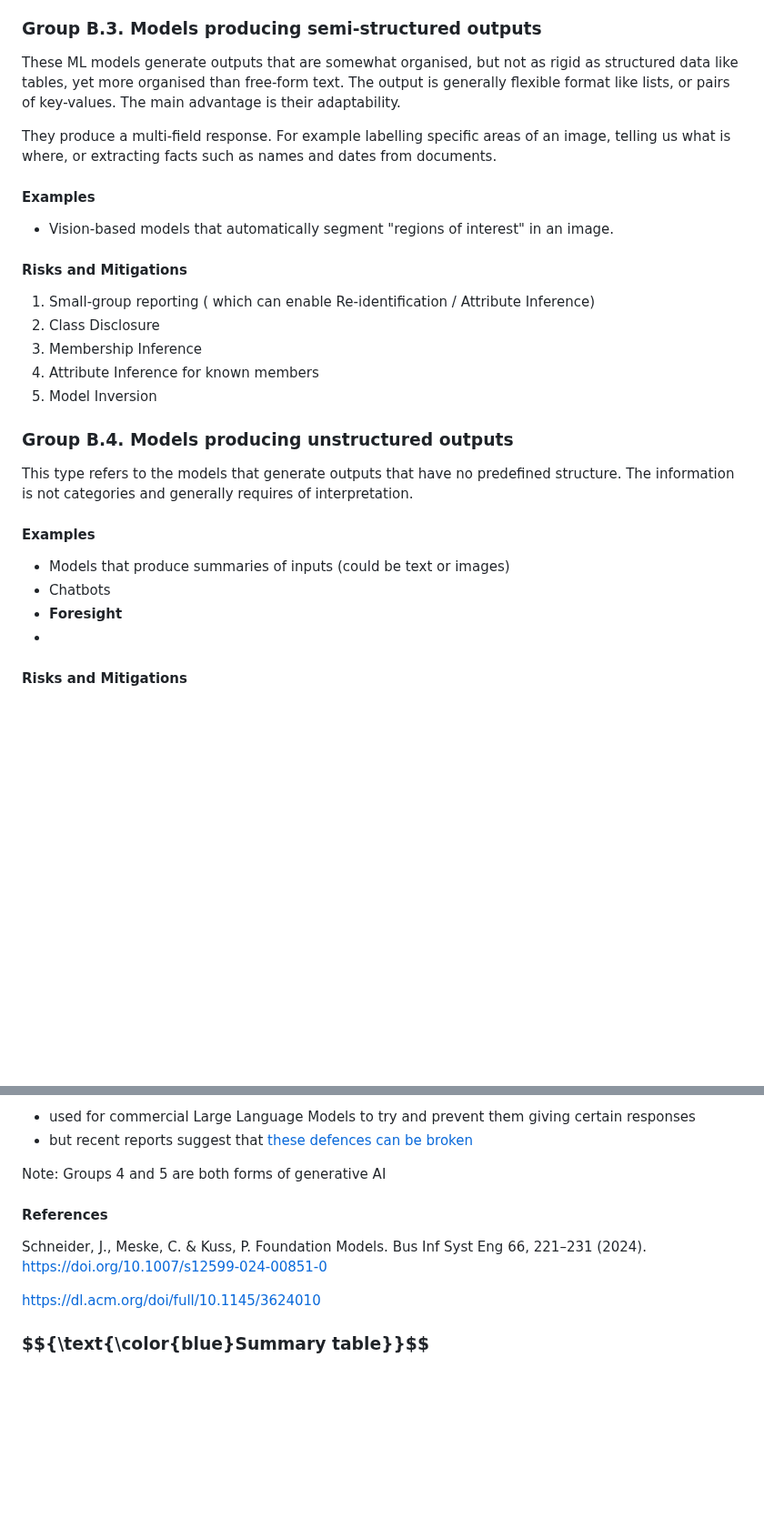
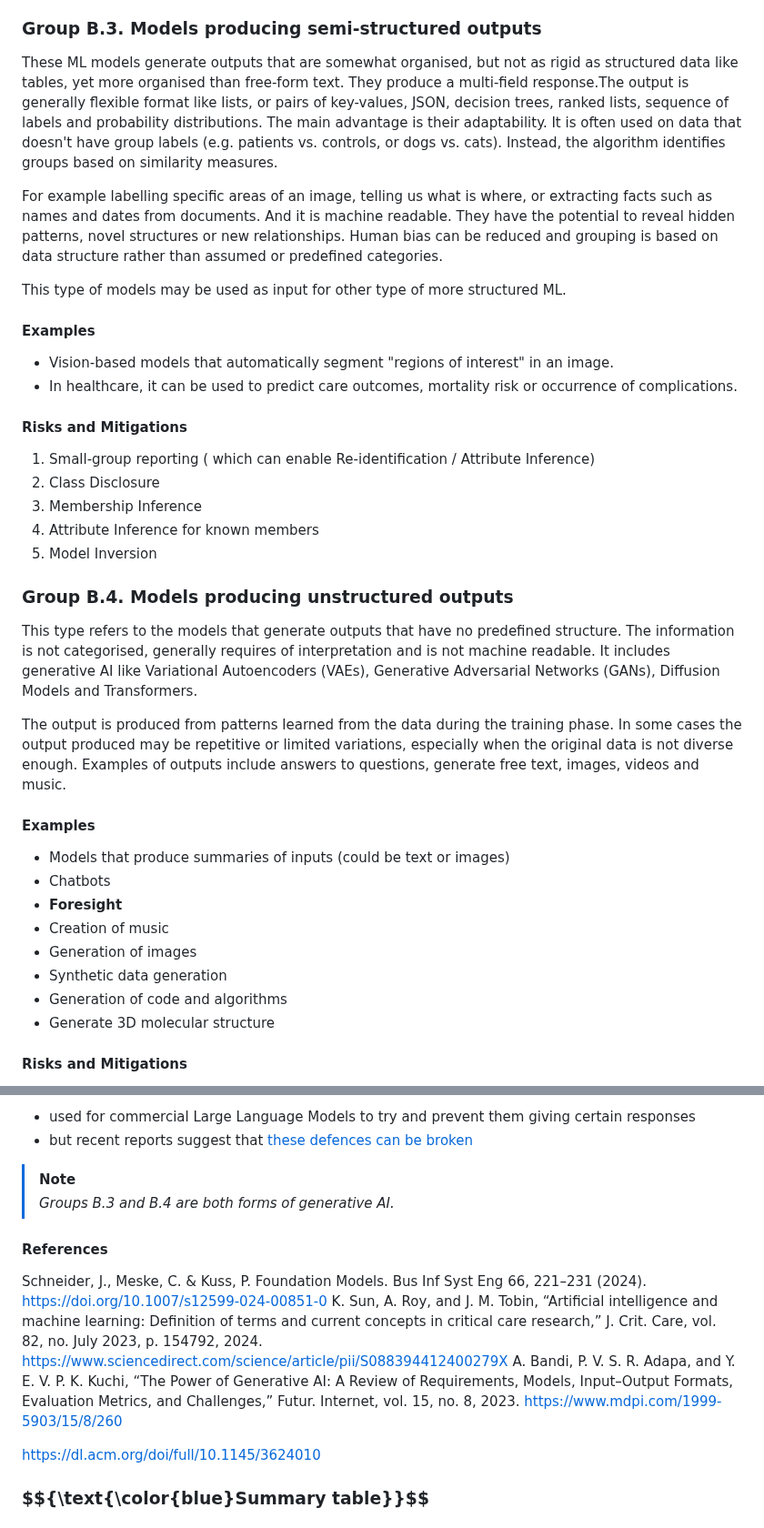
Before and after one commit to AI-SDC/SDC-Reboot, a Markdown page: categorisation_of_models_and_risks.md, 2 parts joined by grey strips. Shown at 91% size. GitHub-like rendering; blank space fills up the shorter version.

```diff
--- a/categorisation_of_models_and_risks.md
+++ b/categorisation_of_models_and_risks.md
@@ -340,13 +338,16 @@ Classification models can be created with most Machine Learning Algorithms
 <!--## $${\text{\color{blue}Group\ 4:\ Models\ producing\ semi-structured\ outputs}}$$-->
 ### Group B.3. Models producing semi-structured outputs
 
-These ML models generate outputs that are somewhat organised, but not as rigid as structured data like tables, yet more organised than free-form text. The output is generally flexible format like lists, or pairs of key-values. The main advantage is their adaptability.
+These ML models generate outputs that are somewhat organised, but not as rigid as structured data like tables, yet more organised than free-form text. They produce a multi-field response.The output is generally flexible format like lists, or pairs of key-values, JSON, decision trees, ranked lists, sequence of labels and probability distributions. The main advantage is their adaptability. It is often used on data that doesn't have group labels (e.g. patients vs. controls, or dogs vs. cats). Instead, the algorithm identifies groups based on similarity measures.
 
-They produce a multi-field response. For example labelling specific areas of an image, telling us what is where, or extracting facts such as names and dates from documents.
+For example labelling specific areas of an image, telling us what is where, or extracting facts such as names and dates from documents. And it is machine readable. They have the potential to reveal hidden patterns, novel structures or new relationships. Human bias can be reduced and grouping is based on data structure rather than assumed or predefined categories.
+
+This type of models may be used as input for other type of more structured ML.
 
 #### Examples
 
-- Vision-based  models that automatically segment "regions of interest" in an image.
+- Vision-based models that automatically segment "regions of interest" in an image.
+- In healthcare, it can be used to predict care outcomes, mortality risk or occurrence of complications.
 
 #### Risks  and Mitigations
 
@@ -361,14 +362,20 @@ They produce a multi-field response. For example labelling specific areas of an
 <!--## $${\text{\color{blue}Group5:\ Models\ producing\ unstructured\ outputs (e.g.\ Natural\ Language).}}$$-->
 ### Group B.4. Models producing unstructured outputs
 
-This type refers to the models that generate outputs that have no predefined structure. The information is not categories and generally requires of interpretation.
+This type refers to the models that generate outputs that have no predefined structure. The information is not categorised, generally requires of interpretation and is not machine readable. It includes generative AI like Variational Autoencoders (VAEs), Generative Adversarial Networks (GANs), Diffusion Models and Transformers.
+
+The output is produced from patterns learned from the data during the training phase. In some cases the output produced may be repetitive or limited variations, especially when the original data is not diverse enough. Examples of outputs include answers to questions, generate free text, images, videos and music.
 
 #### Examples
 
 - Models that  produce summaries of inputs (could be text or images)
 - Chatbots
 - **Foresight**
--
+- Creation of music
+- Generation of images
+- Synthetic data generation
+- Generation of code and algorithms
+- Generate 3D molecular structure
 
 #### Risks  and Mitigations
 
@@ -386,11 +393,15 @@ Mitigation 1:  *alignment* via human-in-the-loop-reinforcement-learning,
 
 <div style="height:10px;background:black;width:400"></div>
 
-Note: Groups 4 and 5 are both forms of generative AI
+> [!NOTE]
+> *Groups B.3 and B.4 are both forms of generative AI.*
 
 #### References
 
 Schneider, J., Meske, C. & Kuss, P. Foundation Models. Bus Inf Syst Eng 66, 221–231 (2024). <https://doi.org/10.1007/s12599-024-00851-0>
+K. Sun, A. Roy, and J. M. Tobin, “Artificial intelligence and machine learning: Definition of terms and current concepts in critical care research,” J. Crit. Care, vol. 82, no. July 2023, p. 154792, 2024. <https://www.sciencedirect.com/science/article/pii/S088394412400279X>
+A. Bandi, P. V. S. R. Adapa, and Y. E. V. P. K. Kuchi, “The Power of Generative AI: A Review of Requirements, Models, Input–Output Formats, Evaluation Metrics, and Challenges,” Futur. Internet, vol. 15, no. 8, 2023. <https://www.mdpi.com/1999-5903/15/8/260>
+
 
 <https://dl.acm.org/doi/full/10.1145/3624010>
 
```
Also changed, not shown: other parts of categorisation_of_models_and_risks.md (+5 -7 lines), images/typeAI-risk-mitigations-diagram.png (added).
